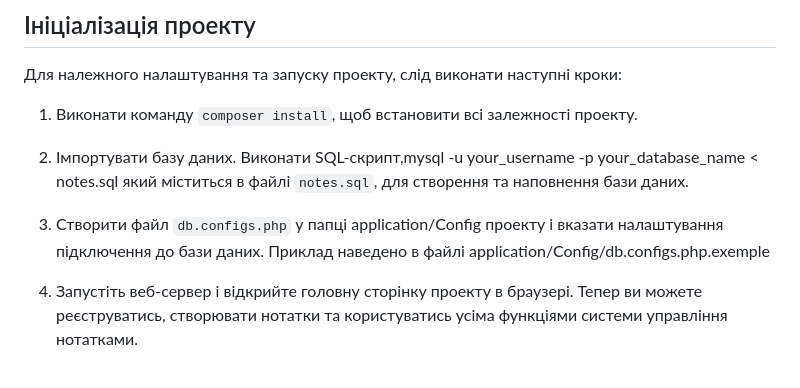
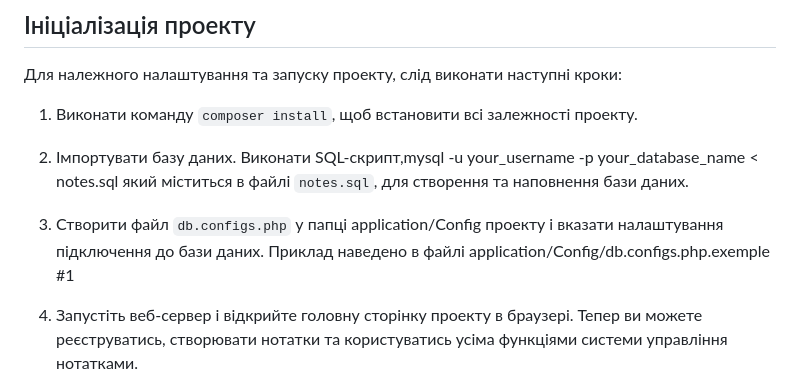
Before and after one commit to flytomoonwannafly/skill-up-project, a Markdown page: README.md, the part around the change. Drawn GitHub-style.

```diff
--- a/README.md
+++ b/README.md
@@ -27,7 +27,7 @@
 2. Імпортувати базу даних. Виконати SQL-скрипт,mysql -u your_username -p your_database_name < notes.sql який міститься в файлі `notes.sql`, для створення та наповнення бази даних.
 
 3. Створити файл `db.configs.php` у папці application/Config проекту і вказати налаштування підключення до бази даних. Приклад наведено
-в файлі application/Config/db.configs.php.exemple
+в файлі application/Config/db.configs.php.exemple #1
 
 4. Запустіть веб-сервер і відкрийте головну сторінку проекту в браузері. Тепер ви можете реєструватись, створювати нотатки та користуватись усіма функціями системи управління нотатками.
 
```
